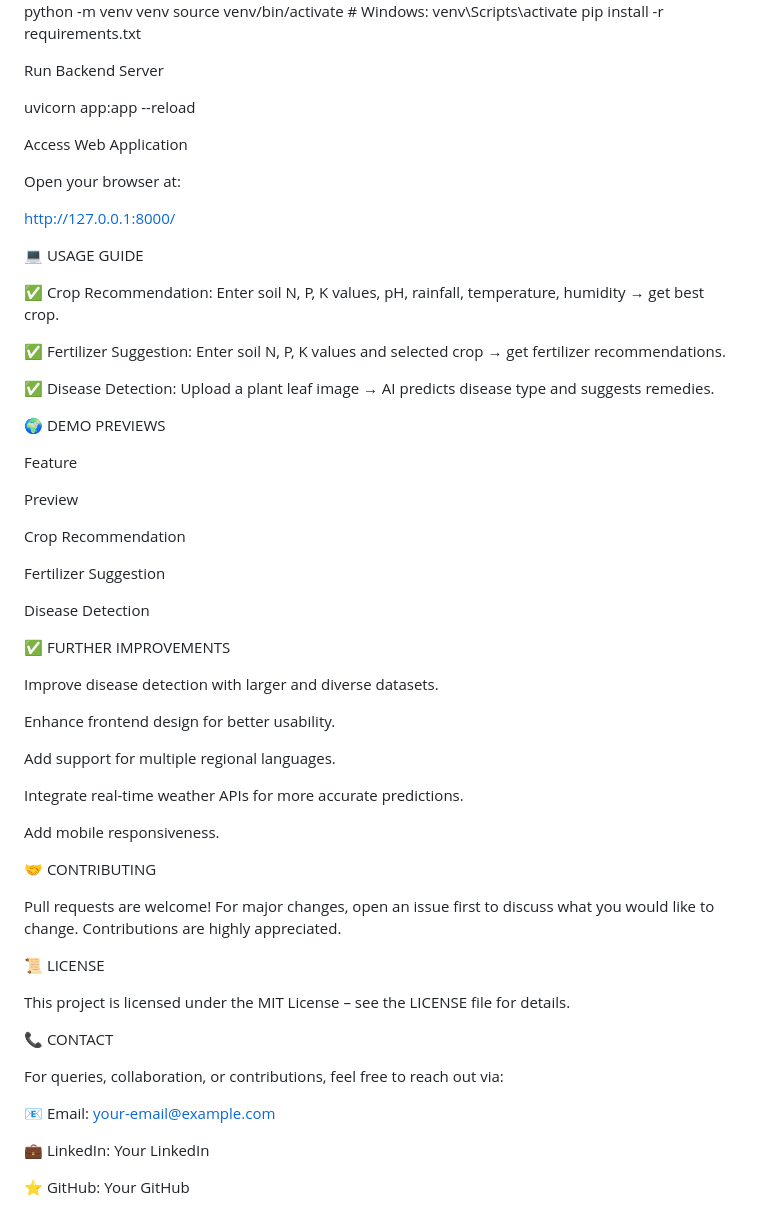
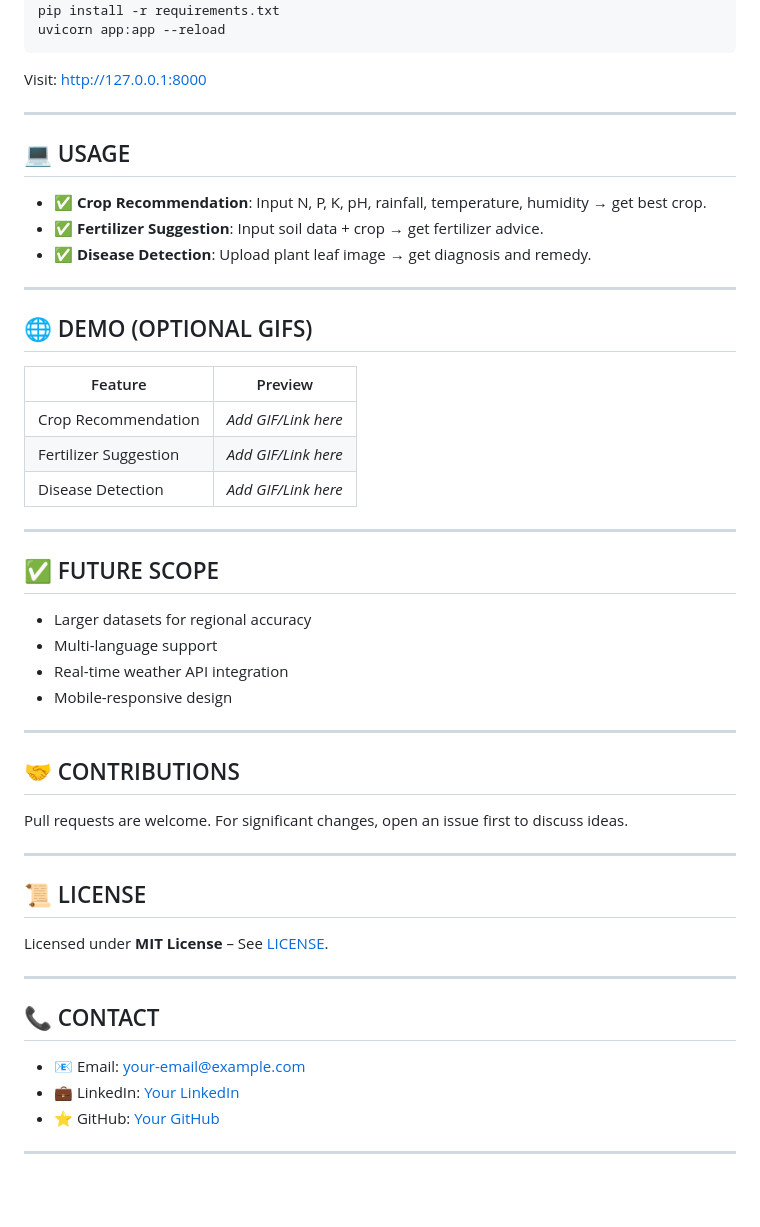
Before and after one commit to PriyanshCooks/Kisan-Mitra, a Markdown page: README.md, the part around one of its changes. Rendered like a GitHub page; blank space fills up the shorter version.

````diff
--- a/README.md
+++ b/README.md
@@ -92,69 +85,55 @@ Create Virtual Environment & Install Requirements
 python -m venv venv
 source venv/bin/activate  # Windows: venv\Scripts\activate
 pip install -r requirements.txt
+uvicorn app:app --reload
+```
+Visit: [http://127.0.0.1:8000](http://127.0.0.1:8000)
 
-Run Backend Server
+---
 
-uvicorn app:app --reload
+## 💻 USAGE
 
-Access Web Application
+- ✅ **Crop Recommendation**: Input N, P, K, pH, rainfall, temperature, humidity → get best crop.
+- ✅ **Fertilizer Suggestion**: Input soil data + crop → get fertilizer advice.
+- ✅ **Disease Detection**: Upload plant leaf image → get diagnosis and remedy.
 
-Open your browser at:
+---
 
-http://127.0.0.1:8000/
+## 🌐 DEMO (OPTIONAL GIFS)
 
-💻 USAGE GUIDE
+| Feature | Preview |
+|----------|---------|
+| Crop Recommendation | _Add GIF/Link here_ |
+| Fertilizer Suggestion | _Add GIF/Link here_ |
+| Disease Detection | _Add GIF/Link here_ |
 
-✅ Crop Recommendation: Enter soil N, P, K values, pH, rainfall, temperature, humidity → get best crop.
+---
 
-✅ Fertilizer Suggestion: Enter soil N, P, K values and selected crop → get fertilizer recommendations.
+## ✅ FUTURE SCOPE
 
-✅ Disease Detection: Upload a plant leaf image → AI predicts disease type and suggests remedies.
+- Larger datasets for regional accuracy
+- Multi-language support
+- Real-time weather API integration
+- Mobile-responsive design
 
-🌍 DEMO PREVIEWS
+---
 
-Feature
+## 🤝 CONTRIBUTIONS
 
-Preview
+Pull requests are welcome. For significant changes, open an issue first to discuss ideas.
 
-Crop Recommendation
+---
 
+## 📜 LICENSE
 
+Licensed under **MIT License** – See [LICENSE](LICENSE).
 
-Fertilizer Suggestion
+---
 
+## 📞 CONTACT
 
+- 📧 Email: your-email@example.com
+- 💼 LinkedIn: [Your LinkedIn](https://linkedin.com/in/your-profile)
+- ⭐ GitHub: [Your GitHub](https://github.com/your-username)
 
-Disease Detection
-
-
-
-✅ FURTHER IMPROVEMENTS
-
-Improve disease detection with larger and diverse datasets.
-
-Enhance frontend design for better usability.
-
-Add support for multiple regional languages.
-
-Integrate real-time weather APIs for more accurate predictions.
-
-Add mobile responsiveness.
-
-🤝 CONTRIBUTING
-
-Pull requests are welcome! For major changes, open an issue first to discuss what you would like to change. Contributions are highly appreciated.
-
-📜 LICENSE
-
-This project is licensed under the MIT License – see the LICENSE file for details.
-
-📞 CONTACT
-
-For queries, collaboration, or contributions, feel free to reach out via:
-
-📧 Email: your-email@example.com
-
-💼 LinkedIn: Your LinkedIn
-
-⭐ GitHub: Your GitHub
+---
````
Also changed, not shown: other parts of README.md (+53 -60 lines).
